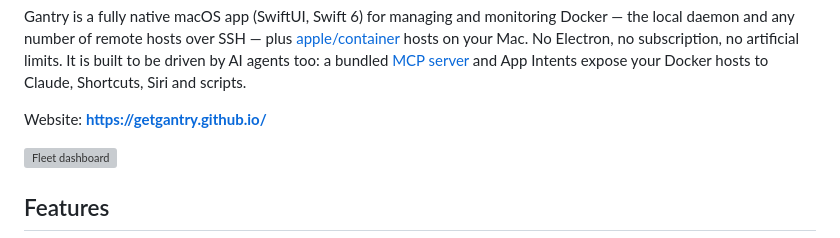
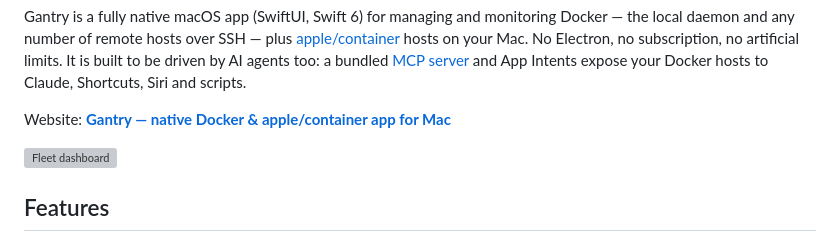
Before and after one commit to getgantry/gantry, a Markdown page: README.md, the part around the change. GitHub-like rendering; grey boxes are pictures that could not be loaded.

Commit message:
docs(readme): use descriptive anchor text for website link
improve the homepage link with keyword-rich anchor text instead of a
bare url

```diff
--- a/README.md
+++ b/README.md
@@ -15,7 +15,7 @@ Electron, no subscription, no artificial limits. It is built to be driven by AI
 too: a bundled [MCP server](#agent-friendly) and App Intents expose your Docker
 hosts to Claude, Shortcuts, Siri and scripts.
 
-Website: **https://getgantry.github.io/**
+Website: **[Gantry — native Docker & apple/container app for Mac](https://getgantry.github.io/)**
 
 ![Fleet dashboard](assets/dashboard.png)
 
```
